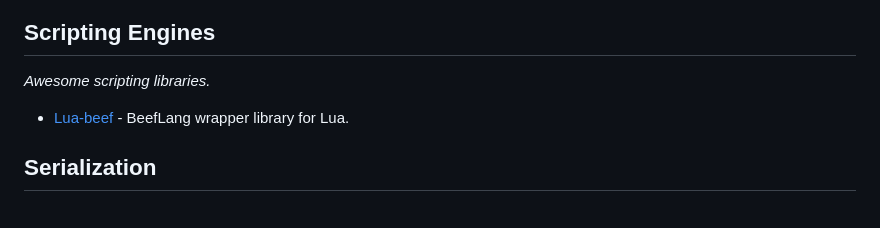
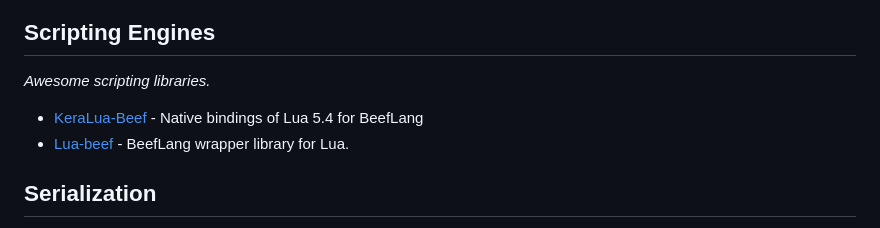
Before and after one commit to Jonathan-Racaud/awesome-beef, a Markdown page: README.md, the part around the change. GitHub-like rendering.

Commit message:
Add KeraLua-Beef

```diff
--- a/README.md
+++ b/README.md
@@ -147,6 +147,7 @@ Inspired by [awesome-python](https://github.com/vinta/awesome-python).
 ## Scripting Engines
 *Awesome scripting libraries.*
 
+- [KeraLua-Beef](https://github.com/disarray2077/KeraLua-Beef) - Native bindings of Lua 5.4 for BeefLang
 - [Lua-beef](https://github.com/thibmo/lua-beef) - BeefLang wrapper library for Lua.
 
 ## Serialization
```
